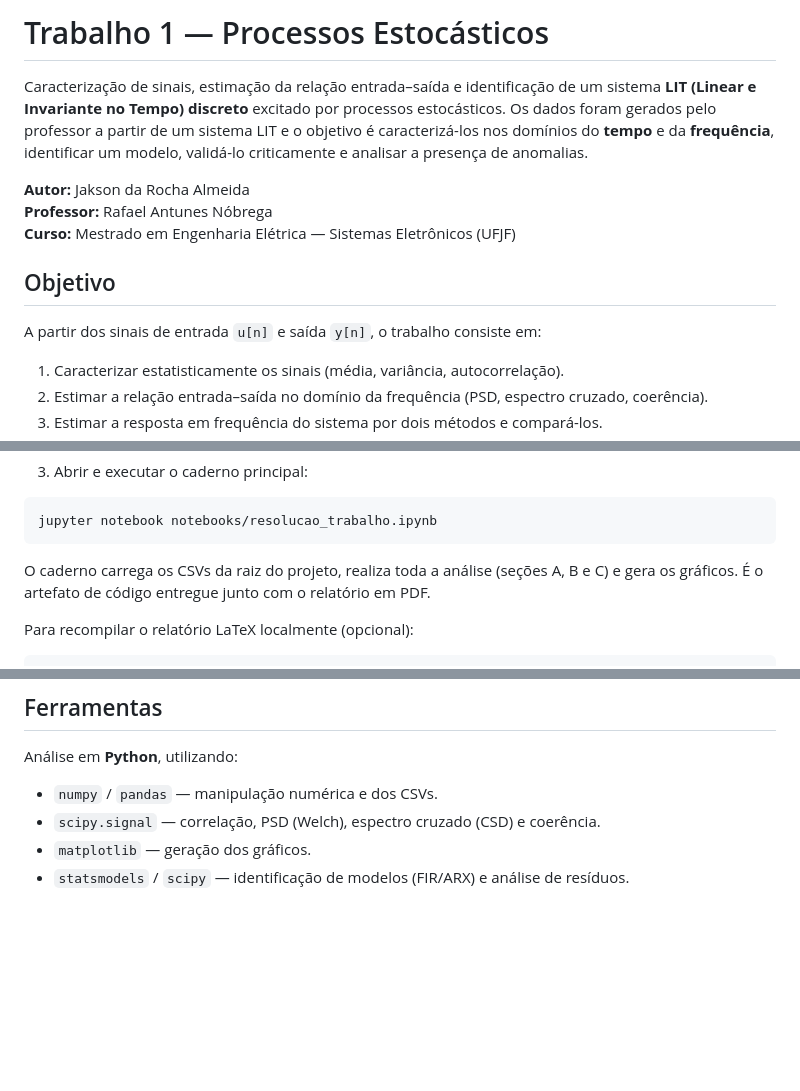
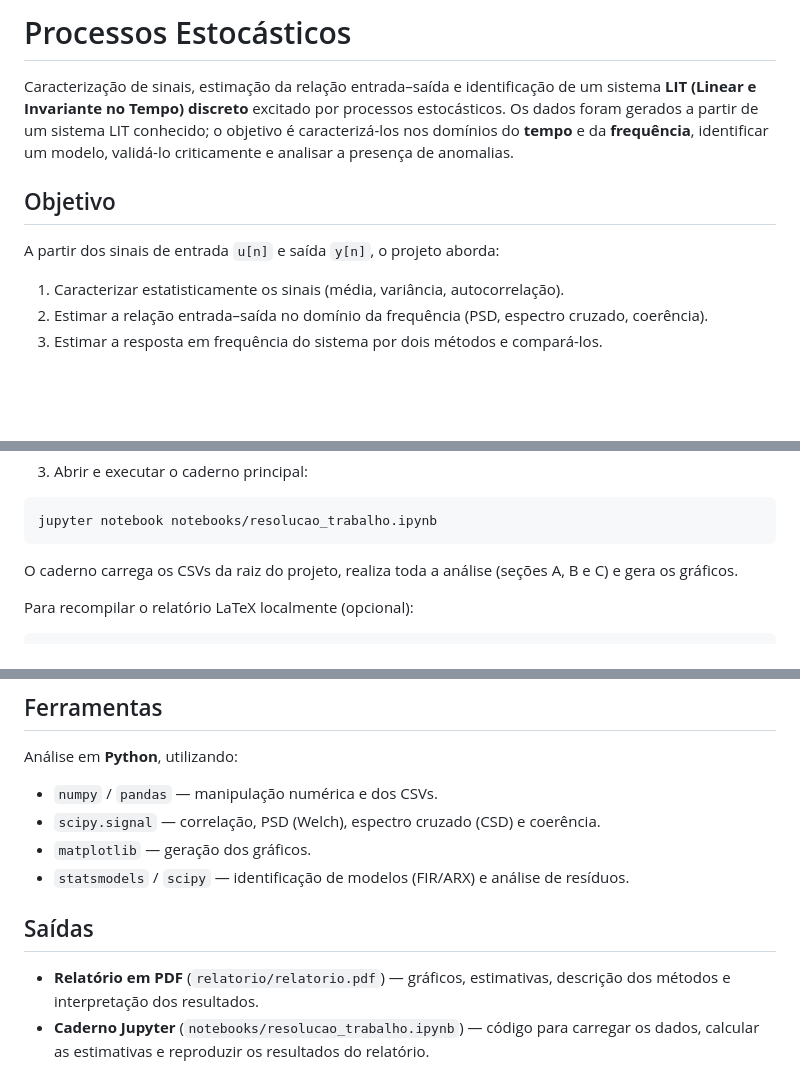
Before and after one commit to Jakson-Almeida/stochastic_processes, a Markdown page: README.md, 3 parts joined by grey strips. GitHub-like rendering; blank space fills up the shorter version.

````diff
--- a/README.md
+++ b/README.md
@@ -1,18 +1,14 @@
-# Trabalho 1 — Processos Estocásticos
+# Processos Estocásticos
 
 Caracterização de sinais, estimação da relação entrada–saída e identificação de um
 sistema **LIT (Linear e Invariante no Tempo) discreto** excitado por processos
-estocásticos. Os dados foram gerados pelo professor a partir de um sistema LIT e o
-objetivo é caracterizá-los nos domínios do **tempo** e da **frequência**, identificar
-um modelo, validá-lo criticamente e analisar a presença de anomalias.
-
-**Autor:** Jakson da Rocha Almeida
-**Professor:** Rafael Antunes Nóbrega
-**Curso:** Mestrado em Engenharia Elétrica — Sistemas Eletrônicos (UFJF)
+estocásticos. Os dados foram gerados a partir de um sistema LIT conhecido; o objetivo
+é caracterizá-los nos domínios do **tempo** e da **frequência**, identificar um modelo,
+validá-lo criticamente e analisar a presença de anomalias.
 
 ## Objetivo
 
-A partir dos sinais de entrada `u[n]` e saída `y[n]`, o trabalho consiste em:
+A partir dos sinais de entrada `u[n]` e saída `y[n]`, o projeto aborda:
 
 1. Caracterizar estatisticamente os sinais (média, variância, autocorrelação).
 2. Estimar a relação entrada–saída no domínio da frequência (PSD, espectro cruzado, coerência).
@@ -117,7 +113,7 @@ jupyter notebook notebooks/resolucao_trabalho.ipynb
 ```
 
 O caderno carrega os CSVs da raiz do projeto, realiza toda a análise (seções A, B e C)
-e gera os gráficos. É o artefato de código entregue junto com o relatório em PDF.
+e gera os gráficos.
 
 Para recompilar o relatório LaTeX localmente (opcional):
 
@@ -139,3 +135,10 @@ Análise em **Python**, utilizando:
 - `scipy.signal` — correlação, PSD (Welch), espectro cruzado (CSD) e coerência.
 - `matplotlib` — geração dos gráficos.
 - `statsmodels` / `scipy` — identificação de modelos (FIR/ARX) e análise de resíduos.
+
+## Saídas
+
+- **Relatório em PDF** (`relatorio/relatorio.pdf`) — gráficos, estimativas, descrição dos
+  métodos e interpretação dos resultados.
+- **Caderno Jupyter** (`notebooks/resolucao_trabalho.ipynb`) — código para carregar os
+  dados, calcular as estimativas e reproduzir os resultados do relatório.
````
